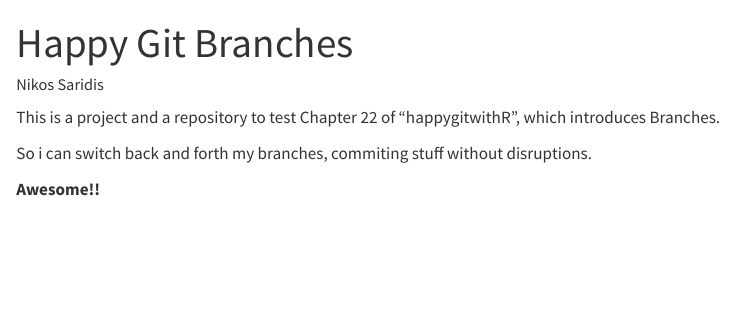
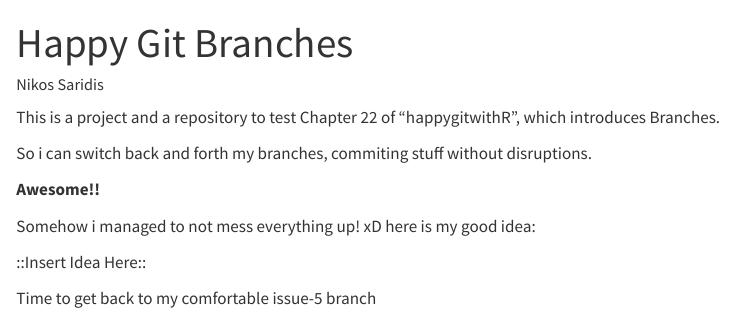
Before and after one commit to nikos39/branch_remote_ref_2, a Quarto document (22_Branches.qmd): the page in a window 1100 px wide, from its top. Rendered offline with R 4.5, knitr and Pandoc in place of Quarto, with nearby package versions.

Commit message:
Nobody could argue that great idea

```diff
--- a/22_Branches.qmd
+++ b/22_Branches.qmd
@@ -9,3 +9,10 @@ This is a project and a repository to test Chapter 22 of "happygitwithR", which
 So i can switch back and forth my branches, commiting stuff without disruptions.
 
 **Awesome!!**
+
+Somehow i managed to not mess everything up! xD
+here is my good idea:
+
+::Insert Idea Here::
+
+Time to get back to my comfortable issue-5 branch
```
